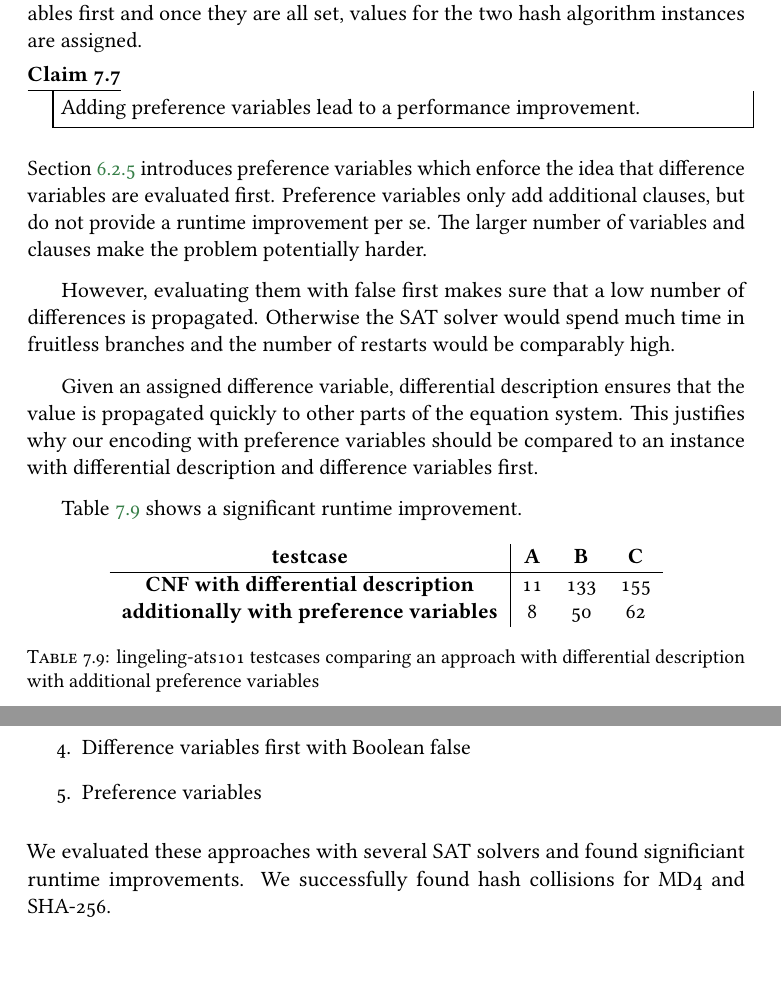
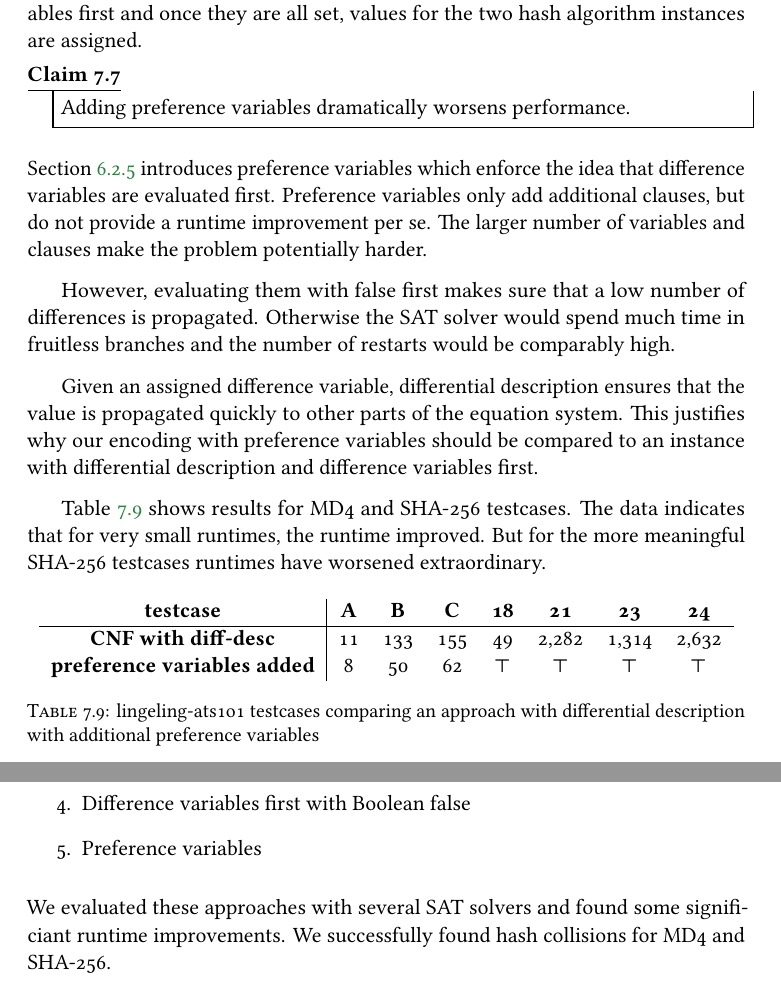
Before and after one commit to prokls/master_iaik, a LaTeX thesis (thesis.tex, which reads results.tex): two parts of pages 58 and 59 of 77, joined at a grey line, cut so that both start at the same text. The pictures show the PDF file thesis.pdf that the author committed with the source.

Commit message:
Pref-var results for SHA-256 are very bad.

```diff
--- a/results.tex
+++ b/results.tex
@@ -576,7 +576,7 @@ which assigns difference variables first and once they are all set,
 values for the two hash algorithm instances are assigned.
 
 \begin{prop}
-  Adding preference variables lead to a performance improvement.
+  Adding preference variables dramatically worsens performance.
 \end{prop}
 %
 Section~\ref{sec:enc-diff-desc-eo} introduces preference variables
@@ -596,15 +596,18 @@ the equation system. This justifies why our encoding with preference
 variables should be compared to an instance with differential
 description and difference variables first.
 
-Table~\ref{tab:pref-vars-results} shows a significant runtime improvement.
+Table~\ref{tab:pref-vars-results} shows results for MD4 and SHA-256 testcases.
+The data indicates that for very small runtimes, the runtime improved.
+But for the more meaningful SHA-256 testcases runtimes have worsened
+extraordinary.
 
 \begin{table}[!h]
   \begin{center}
-    \begin{tabular}{c|ccc}
-      \textbf{testcase}                                & \textbf{A} &  \textbf{B} &  \textbf{C} \\
+    \begin{tabular}{c|ccccccc}
+      \textbf{testcase}                                & \textbf{A} &  \textbf{B} &  \textbf{C} & \textbf{18} & \textbf{21} & \textbf{23} & \textbf{24} \\
     \hline
-      \textbf{CNF with differential description}       &         11 &         133 &       155 \\
-      \textbf{additionally with preference variables}  &          8 &          50 &        62 \\
+      \textbf{CNF with diff-desc}                      &         11 &         133 &         155 &          49 &       2,282 &       1,314 &       2,632 \\
+      \textbf{preference variables added}              &          8 &          50 &          62 &    \timeout &    \timeout &    \timeout &    \timeout \\
     \end{tabular}
     \caption{
       lingeling-ats1o1 testcases comparing an approach
@@ -626,5 +629,5 @@ In this section we looked at various improvements to improve the runtime, namely
   \item Preference variables
 \end{enumerate}
 %
-We evaluated these approaches with several SAT solvers and found significiant
+We evaluated these approaches with several SAT solvers and found some significiant
 runtime improvements. We successfully found hash collisions for MD4 and SHA-256.
```
Also changed, not shown: thesis.pdf.
